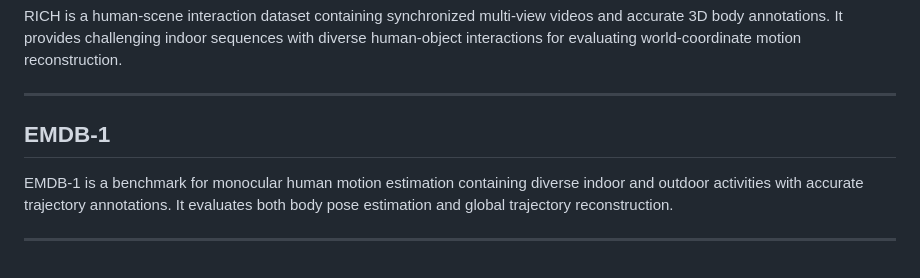
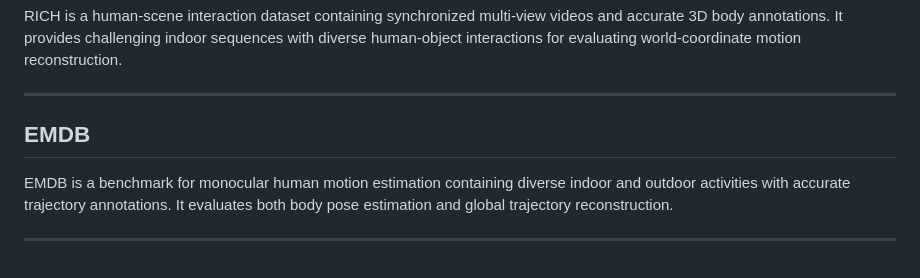
Before and after one commit to rizwanchouhan/pgmotion, a Markdown page: README.md, the part around the change. Drawn GitHub-style.

```diff
--- a/README.md
+++ b/README.md
@@ -133,8 +133,8 @@ RICH is a human-scene interaction dataset containing synchronized multi-view vid
 
 ---
 
-## EMDB-1
+## EMDB
 
-EMDB-1 is a benchmark for monocular human motion estimation containing diverse indoor and outdoor activities with accurate trajectory annotations. It evaluates both body pose estimation and global trajectory reconstruction.
+EMDB is a benchmark for monocular human motion estimation containing diverse indoor and outdoor activities with accurate trajectory annotations. It evaluates both body pose estimation and global trajectory reconstruction.
 
 ---
```
